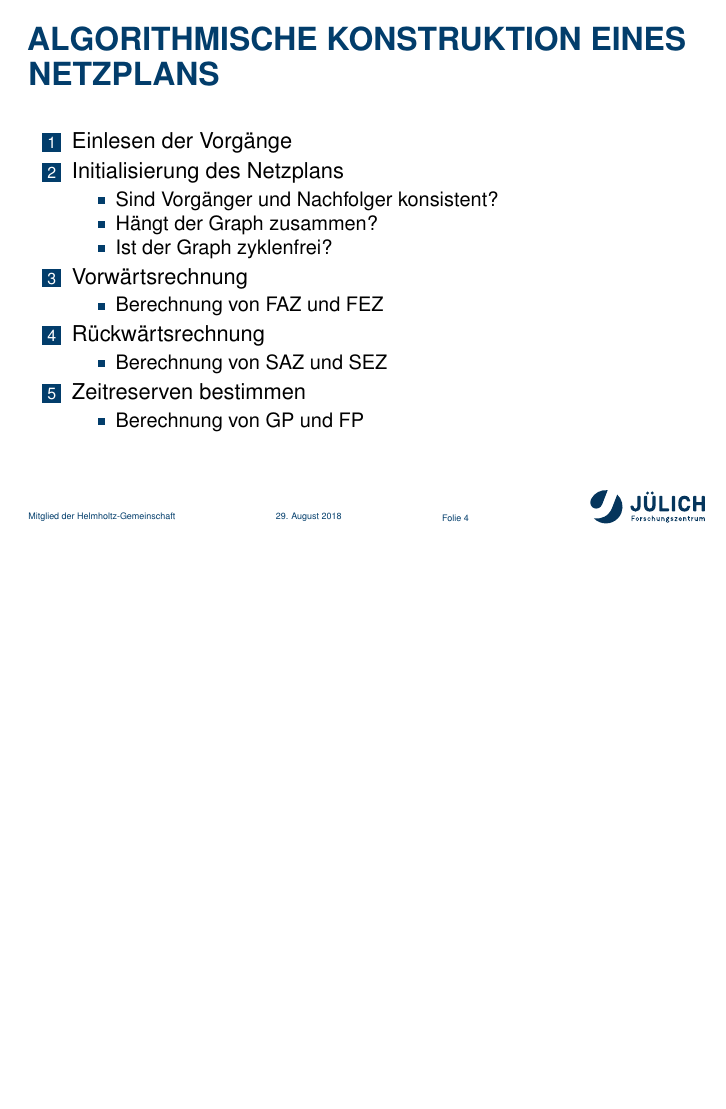
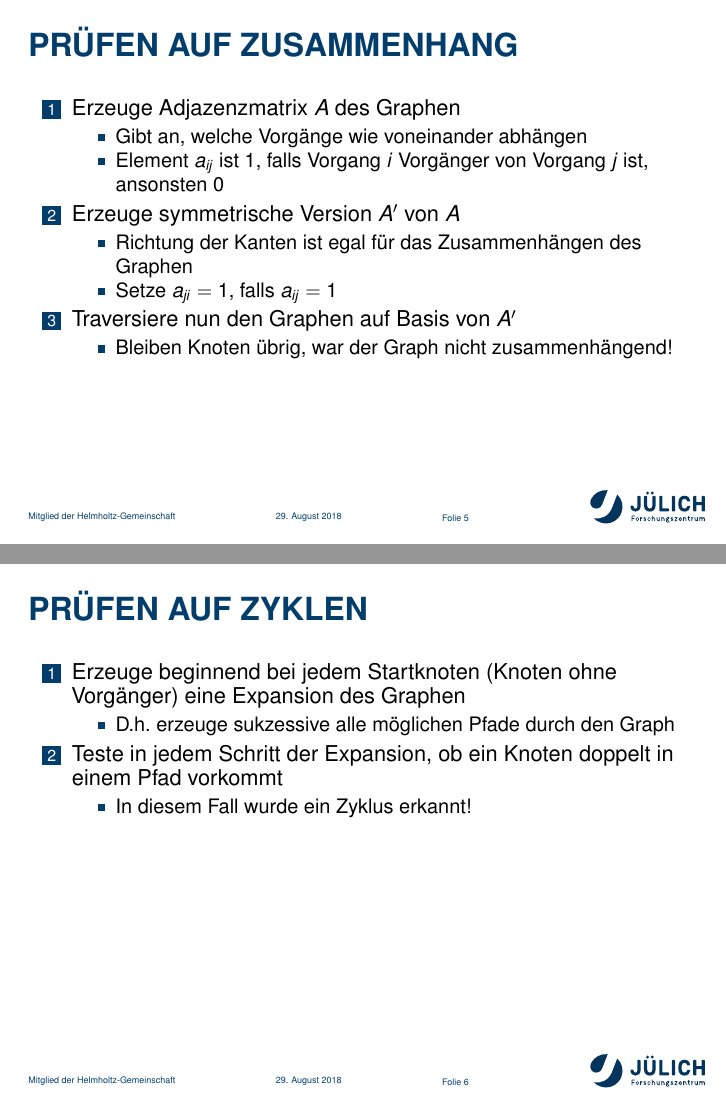
Before and after one commit to chr-peters/ihk_abschlusspruefung_netzplaene, LaTeX slides (presentation/presentation.tex): page 5 of 5 before the commit and pages 6 and 7 of 8 after it, the two joined at a grey line, the shorter picture padded with empty space. The pictures show the PDF file presentation/presentation.pdf that the author committed with the source.

```diff
--- a/presentation/presentation.tex
+++ b/presentation/presentation.tex
@@ -123,3 +125,40 @@
   \end{enumerate}
 \end{frame}
 
+\begin{frame}
+  \frametitle{Pr\"ufen auf Zusammenhang}
+  \begin{enumerate}
+    \item Erzeuge Adjazenzmatrix $A$ des Graphen
+      \begin{itemize}
+        \item Gibt an, welche Vorg\"ange wie voneinander abh\"angen
+        \item Element $a_{ij}$ ist 1, falls Vorgang $i$ Vorg\"anger
+          von Vorgang $j$ ist, ansonsten 0
+      \end{itemize}
+    \item Erzeuge symmetrische Version $A'$ von $A$
+      \begin{itemize}
+        \item Richtung der Kanten ist egal f\"ur das Zusammenh\"angen
+          des Graphen
+        \item Setze $a_{ji}=1$, falls $a_{ij}=1$
+      \end{itemize}
+    \item Traversiere nun den Graphen auf Basis von $A'$
+      \begin{itemize}
+        \item Bleiben Knoten \"ubrig, war der Graph nicht zusammenh\"angend!
+      \end{itemize}
+  \end{enumerate}
+\end{frame}
+
+\begin{frame}
+  \frametitle{Pr\"ufen auf Zyklen}
+  \begin{enumerate}
+    \item Erzeuge beginnend bei jedem Startknoten (Knoten ohne
+      Vorg\"anger) eine Expansion des Graphen
+      \begin{itemize}
+        \item D.h. erzeuge sukzessive alle m\"oglichen Pfade durch den Graph
+      \end{itemize}
+    \item Teste in jedem Schritt der Expansion, ob ein Knoten doppelt
+      in einem Pfad vorkommt
+      \begin{itemize}
+        \item In diesem Fall wurde ein Zyklus erkannt!
+      \end{itemize}
+  \end{enumerate}
+\end{frame}
```
Also changed, not shown: presentation/presentation.pdf, presentation/presentation.tex (14 more changed lines).
